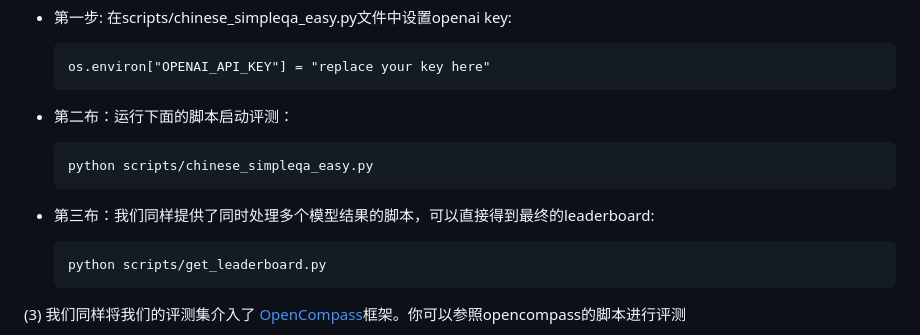
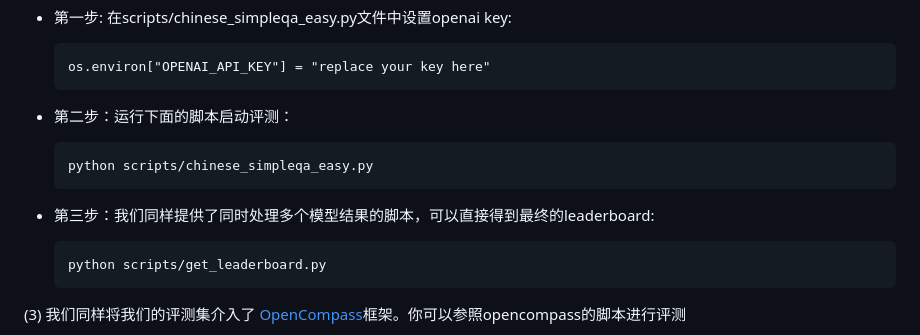
Before and after one commit to q20155211/ChineseSimpleQA-fix, a Markdown page: README_zh.md, the part around the change. Rendered like a GitHub page.

````diff
--- a/README_zh.md
+++ b/README_zh.md
@@ -99,13 +99,13 @@ python -m simple-evals.demo
   os.environ["OPENAI_API_KEY"] = "replace your key here"
   ```
 
-- 第二布：运行下面的脚本启动评测：
+- 第二步：运行下面的脚本启动评测：
 
   ```
   python scripts/chinese_simpleqa_easy.py
   ```
 
-- 第三布：我们同样提供了同时处理多个模型结果的脚本，可以直接得到最终的leaderboard:
+- 第三步：我们同样提供了同时处理多个模型结果的脚本，可以直接得到最终的leaderboard:
 
   ```
   python scripts/get_leaderboard.py
````
